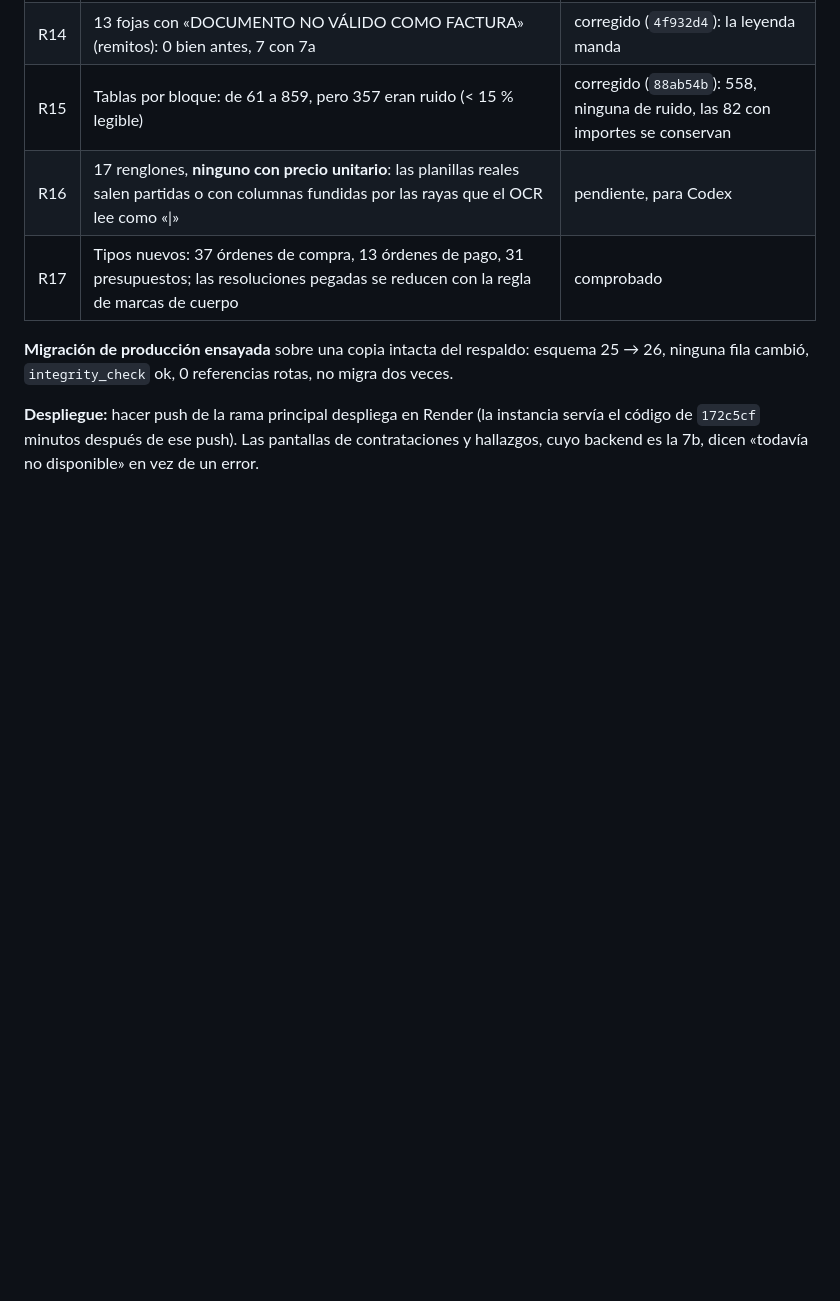
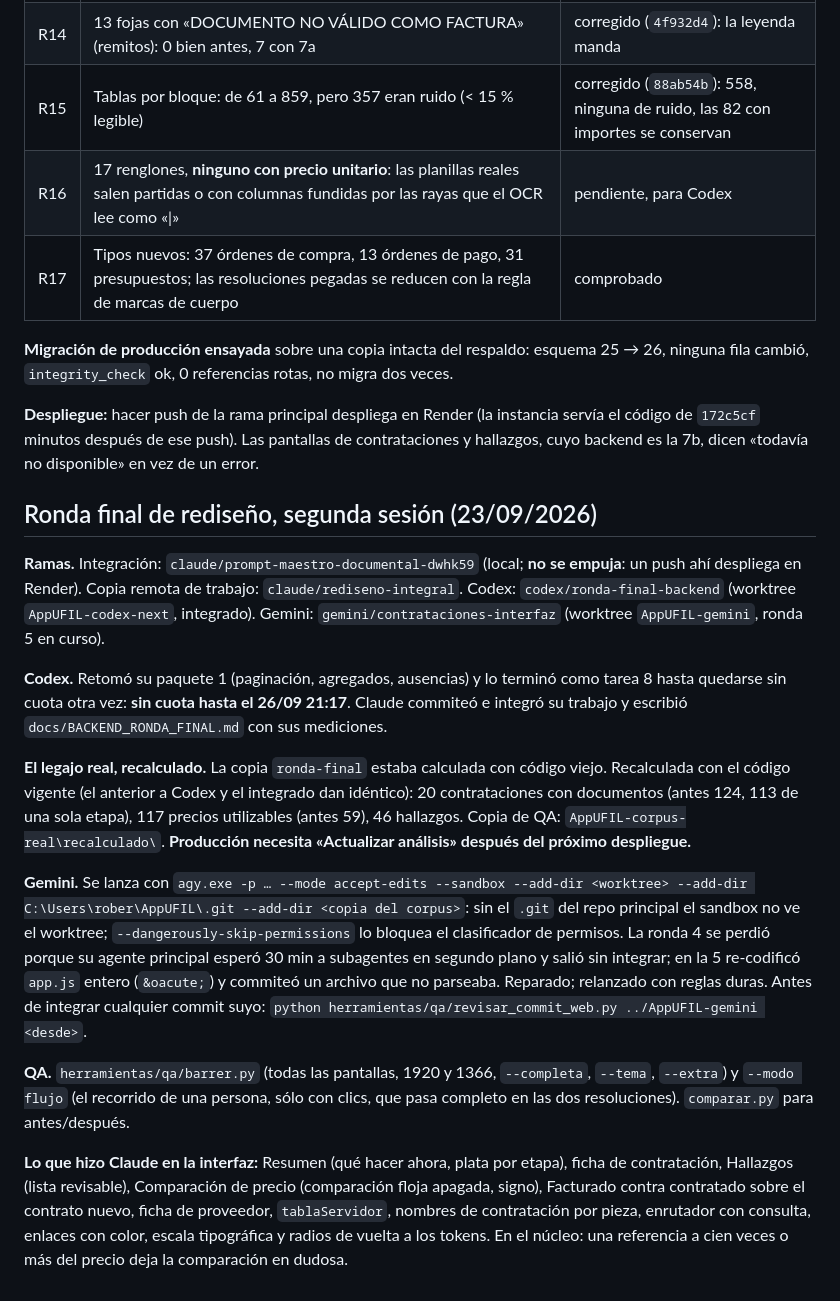
Before and after one commit to RobertoLacabanne/AppUFIL, a Markdown page: docs/relevo-claude-codex.md, the part around the change. GitHub-like rendering; blank space fills up the shorter version.

Commit message:
Anotar el relevo de la segunda sesión de la ronda final
Co-Authored-By: Claude Opus 5.5 <noreply@anthropic.com>

```diff
--- a/docs/relevo-claude-codex.md
+++ b/docs/relevo-claude-codex.md
@@ -683,3 +683,40 @@ ninguna fila cambió, `integrity_check` ok, 0 referencias rotas, no migra dos ve
 **Despliegue:** hacer push de la rama principal despliega en Render (la instancia servía
 el código de `172c5cf` minutos después de ese push). Las pantallas de contrataciones y
 hallazgos, cuyo backend es la 7b, dicen «todavía no disponible» en vez de un error.
+
+## Ronda final de rediseño, segunda sesión (23/09/2026)
+
+**Ramas.** Integración: `claude/prompt-maestro-documental-dwhk59` (local; **no se empuja**:
+un push ahí despliega en Render). Copia remota de trabajo: `claude/rediseno-integral`.
+Codex: `codex/ronda-final-backend` (worktree `AppUFIL-codex-next`, integrado). Gemini:
+`gemini/contrataciones-interfaz` (worktree `AppUFIL-gemini`, ronda 5 en curso).
+
+**Codex.** Retomó su paquete 1 (paginación, agregados, ausencias) y lo terminó como tarea 8
+hasta quedarse sin cuota otra vez: **sin cuota hasta el 26/09 21:17**. Claude commiteó e
+integró su trabajo y escribió `docs/BACKEND_RONDA_FINAL.md` con sus mediciones.
+
+**El legajo real, recalculado.** La copia `ronda-final` estaba calculada con código viejo.
+Recalculada con el código vigente (el anterior a Codex y el integrado dan idéntico): 20
+contrataciones con documentos (antes 124, 113 de una sola etapa), 117 precios utilizables
+(antes 59), 46 hallazgos. Copia de QA: `AppUFIL-corpus-real\recalculado\`. **Producción
+necesita «Actualizar análisis» después del próximo despliegue.**
+
+**Gemini.** Se lanza con `agy.exe -p … --mode accept-edits --sandbox --add-dir <worktree>
+--add-dir C:\Users\rober\AppUFIL\.git --add-dir <copia del corpus>`: sin el `.git` del repo
+principal el sandbox no ve el worktree; `--dangerously-skip-permissions` lo bloquea el
+clasificador de permisos. La ronda 4 se perdió porque su agente principal esperó 30 min a
+subagentes en segundo plano y salió sin integrar; en la 5 re-codificó `app.js` entero
+(`&oacute;`) y commiteó un archivo que no parseaba. Reparado; relanzado con reglas duras.
+Antes de integrar cualquier commit suyo: `python herramientas/qa/revisar_commit_web.py
+../AppUFIL-gemini <desde>`.
+
+**QA.** `herramientas/qa/barrer.py` (todas las pantallas, 1920 y 1366, `--completa`,
+`--tema`, `--extra`) y `--modo flujo` (el recorrido de una persona, sólo con clics, que
+pasa completo en las dos resoluciones). `comparar.py` para antes/después.
+
+**Lo que hizo Claude en la interfaz:** Resumen (qué hacer ahora, plata por etapa), ficha de
+contratación, Hallazgos (lista revisable), Comparación de precio (comparación floja apagada,
+signo), Facturado contra contratado sobre el contrato nuevo, ficha de proveedor,
+`tablaServidor`, nombres de contratación por pieza, enrutador con consulta, enlaces con
+color, escala tipográfica y radios de vuelta a los tokens. En el núcleo: una referencia a
+cien veces o más del precio deja la comparación en dudosa.
```
